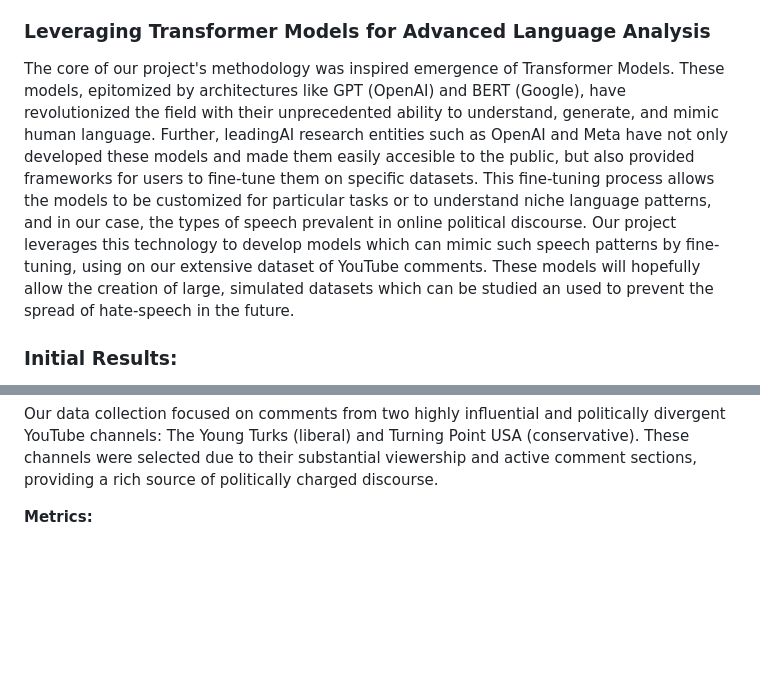
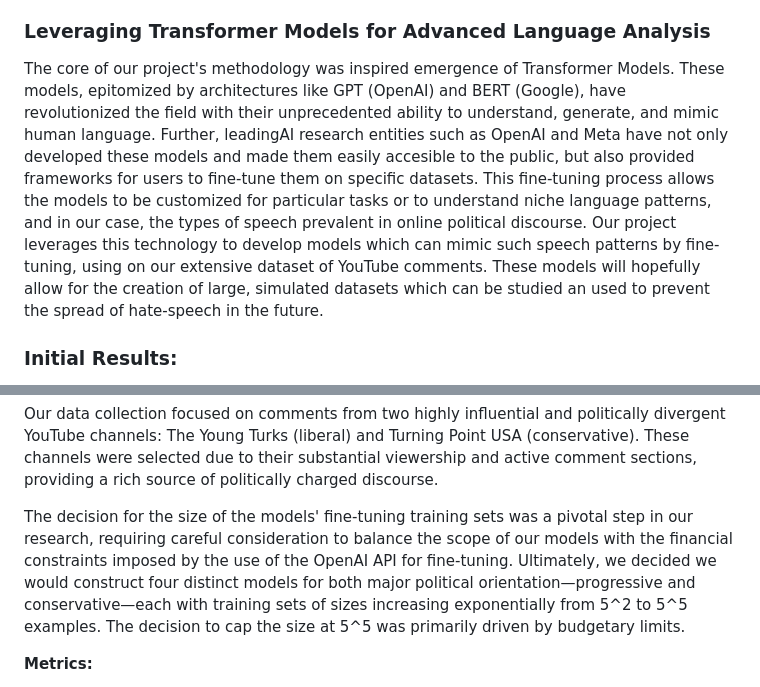
Before and after one commit to danielrosen29/PoliticalYouTube_LLM, a Markdown page: README.md, 2 parts joined by grey strips. Rendered like a GitHub page; blank space fills up the shorter version.

```diff
--- a/README.md
+++ b/README.md
@@ -16,7 +16,7 @@ To explore the YouTube political sphere, a substantial dataset was compiled thro
 
 ### Leveraging Transformer Models for Advanced Language Analysis
 
-The core of our project's methodology was inspired emergence of Transformer Models. These models, epitomized by architectures like GPT (OpenAI) and BERT (Google), have revolutionized the field with their unprecedented ability to understand, generate, and mimic human language. Further, leadingAI research entities such as OpenAI and Meta have not only developed these models and made them easily accesible to the public, but also provided frameworks for users to fine-tune them on specific datasets. This fine-tuning process allows the models to be customized for particular tasks or to understand niche language patterns, and in our case, the types of speech prevalent in online political discourse. Our project leverages this technology to develop models which can mimic such speech patterns by fine-tuning, using on our extensive dataset of YouTube comments. These models will hopefully allow the creation of large, simulated datasets which can be studied an used to prevent the spread of hate-speech in the future.
+The core of our project's methodology was inspired emergence of Transformer Models. These models, epitomized by architectures like GPT (OpenAI) and BERT (Google), have revolutionized the field with their unprecedented ability to understand, generate, and mimic human language. Further, leadingAI research entities such as OpenAI and Meta have not only developed these models and made them easily accesible to the public, but also provided frameworks for users to fine-tune them on specific datasets. This fine-tuning process allows the models to be customized for particular tasks or to understand niche language patterns, and in our case, the types of speech prevalent in online political discourse. Our project leverages this technology to develop models which can mimic such speech patterns by fine-tuning, using on our extensive dataset of YouTube comments. These models will hopefully allow for the creation of large, simulated datasets which can be studied an used to prevent the spread of hate-speech in the future.
 
 ### Initial Results:
 To smoke-test this project we fine-tuned GPT 3.5 with approximately 67,000 training examples via the OpenAI API, from comments on both sides of the political spectrum. We then evaluated the model's performance by assigned the system the role of "Conservative American Pundit" and posing a politically charged questions, then qualtivatively evaluating the result. One example of these questions was:
@@ -54,6 +54,7 @@ As stated previously, the independent variables manipulated were training set si
 
 Our data collection focused on comments from two highly influential and politically divergent YouTube channels: The Young Turks (liberal) and Turning Point USA (conservative). These channels were selected due to their substantial viewership and active comment sections, providing a rich source of politically charged discourse.
 
+The decision for the size of the models' fine-tuning training sets was a pivotal step in our research, requiring careful consideration to balance the scope of our models with the financial constraints imposed by the use of the OpenAI API for fine-tuning. Ultimately, we decided we would construct four distinct models for both major political orientation—progressive and conservative—each with training sets of sizes increasing exponentially from 5^2 to 5^5 examples. The decision to cap the size at 5^5 was primarily driven by budgetary limits.
 
 **Metrics:**
 
```
Also changed, not shown: other parts of README.md (+26 -6 lines).
